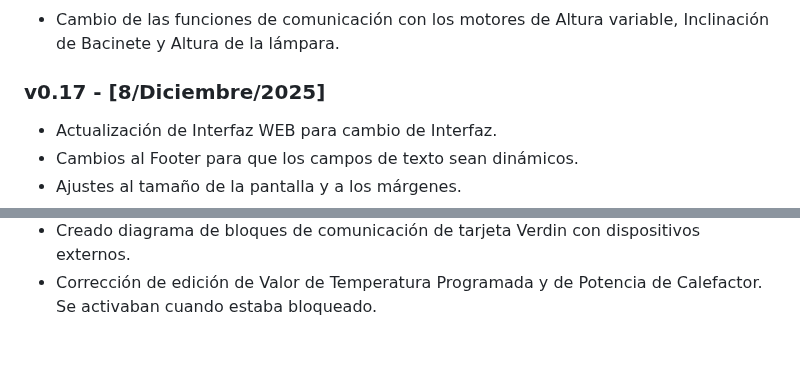
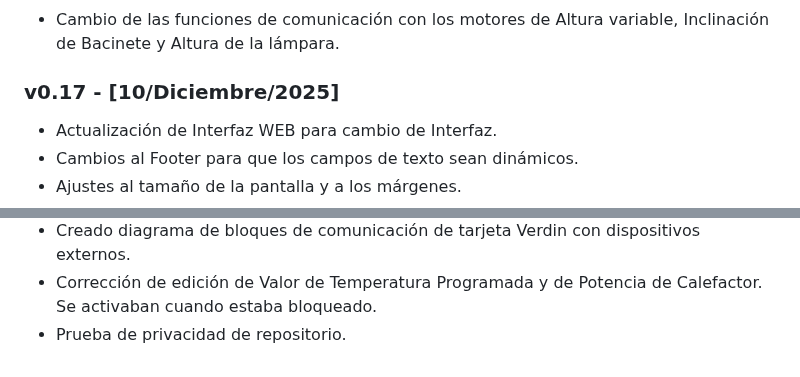
Before and after one commit to LESerrB/Torizon_Verdin, a Markdown page: README.md, 2 parts joined by grey strips. Drawn GitHub-style.

Commit message:
Cambio de privacidad de repositorio

```diff
--- a/README.md
+++ b/README.md
@@ -244,7 +244,7 @@ Este repositorio contiene configuraciones, scripts y/o aplicaciones diseñadas p
 
 - Cambio de las funciones de comunicación con los motores de Altura variable, Inclinación de Bacinete y Altura de la lámpara.
 
-### v0.17 - [8/Diciembre/2025]
+### v0.17 - [10/Diciembre/2025]
 
 - Actualización de Interfaz WEB para cambio de Interfaz.
 - Cambios al Footer para que los campos de texto sean dinámicos.
@@ -287,3 +287,4 @@ Este repositorio contiene configuraciones, scripts y/o aplicaciones diseñadas p
 - Agregada funcionalidad de gráfica de temperatura. Botones de Inicio, Detener y Limpiar corregidas la funcionalidad para solo permitir limpiar los datos cuando este detenido el guardado.
 - Creado diagrama de bloques de comunicación de tarjeta Verdin con dispositivos externos.
 - Corrección de edición de Valor de Temperatura Programada y de Potencia de Calefactor. Se activaban cuando estaba bloqueado.
+- Prueba de privacidad de repositorio.
```
